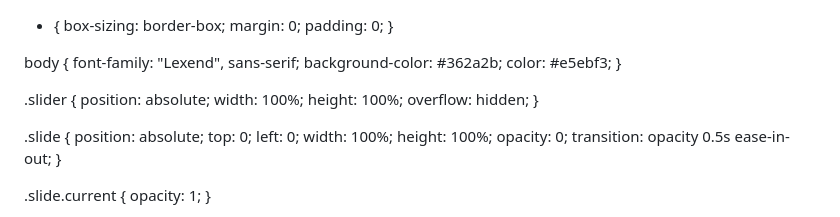
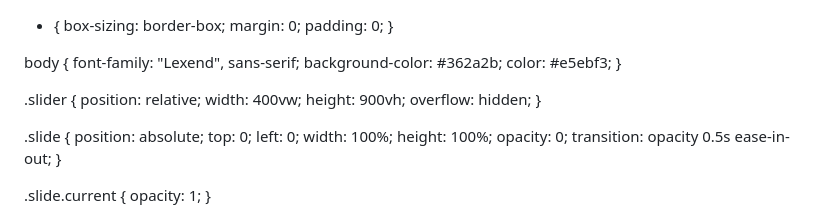
Before and after one commit to tyongie/NAZO, a Markdown page: README.md, the part around the change. Drawn GitHub-style.

Commit message:
Update README.md
Signed-off-by: tyongie <143604326+tyongie@users.noreply.github.com>

```diff
--- a/README.md
+++ b/README.md
@@ -22,9 +22,9 @@ body {
 }
 
 .slider {
-  position: absolute;
-  width: 100%;
-  height: 100%;
+  position: relative;
+  width: 400vw;
+  height: 900vh;
   overflow: hidden;
 }
 
```
